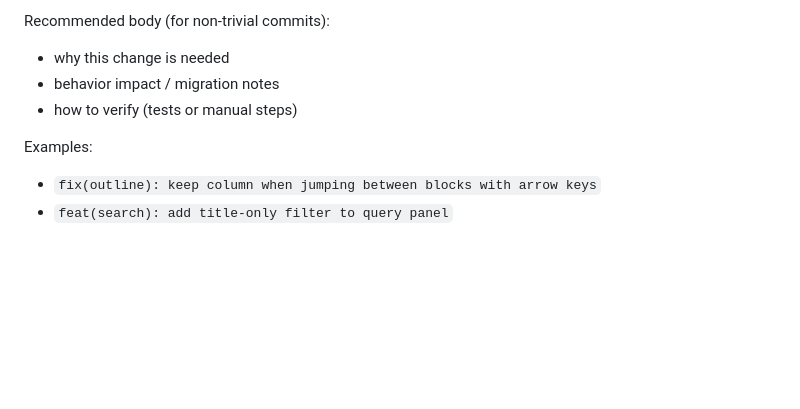
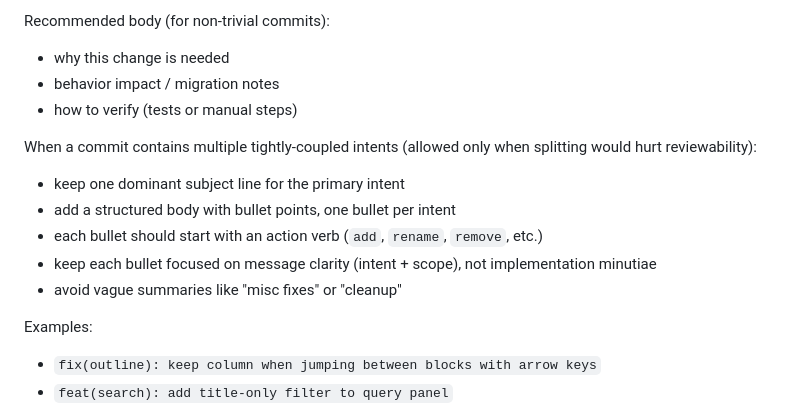
Before and after one commit to hulunote/hulunote-app, a Markdown page: AGENTS.md, the part around the change. Drawn GitHub-style; blank space fills up the shorter version.

Commit message:
docs(agents): refine commit-message guidance for multi-intent commits

```diff
--- a/AGENTS.md
+++ b/AGENTS.md
@@ -61,6 +61,13 @@ Recommended body (for non-trivial commits):
 - behavior impact / migration notes
 - how to verify (tests or manual steps)
 
+When a commit contains multiple tightly-coupled intents (allowed only when splitting would hurt reviewability):
+- keep one dominant subject line for the primary intent
+- add a structured body with bullet points, one bullet per intent
+- each bullet should start with an action verb (`add`, `rename`, `remove`, etc.)
+- keep each bullet focused on message clarity (intent + scope), not implementation minutiae
+- avoid vague summaries like "misc fixes" or "cleanup"
+
 Examples:
 - `fix(outline): keep column when jumping between blocks with arrow keys`
 - `feat(search): add title-only filter to query panel`
```
